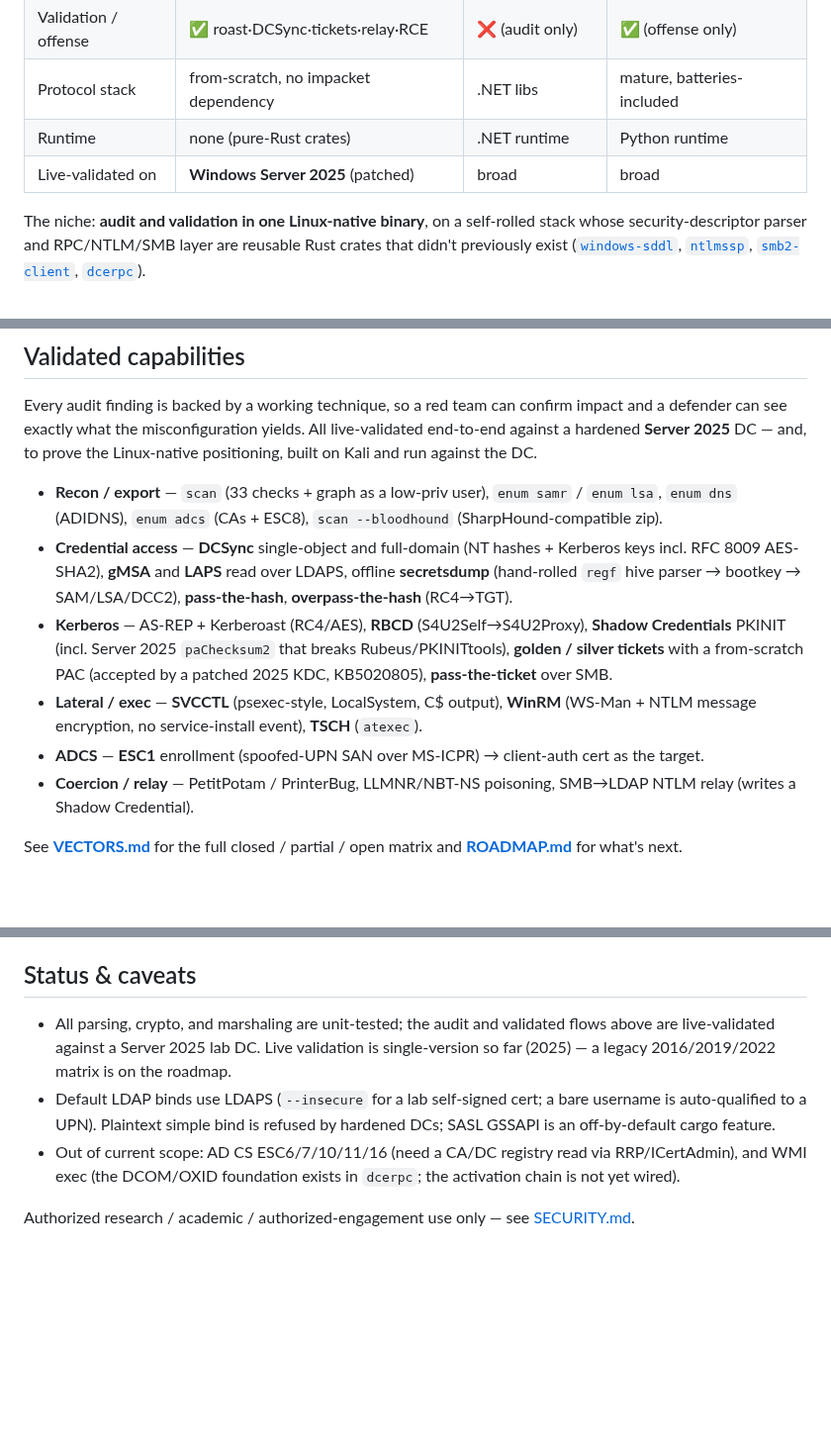
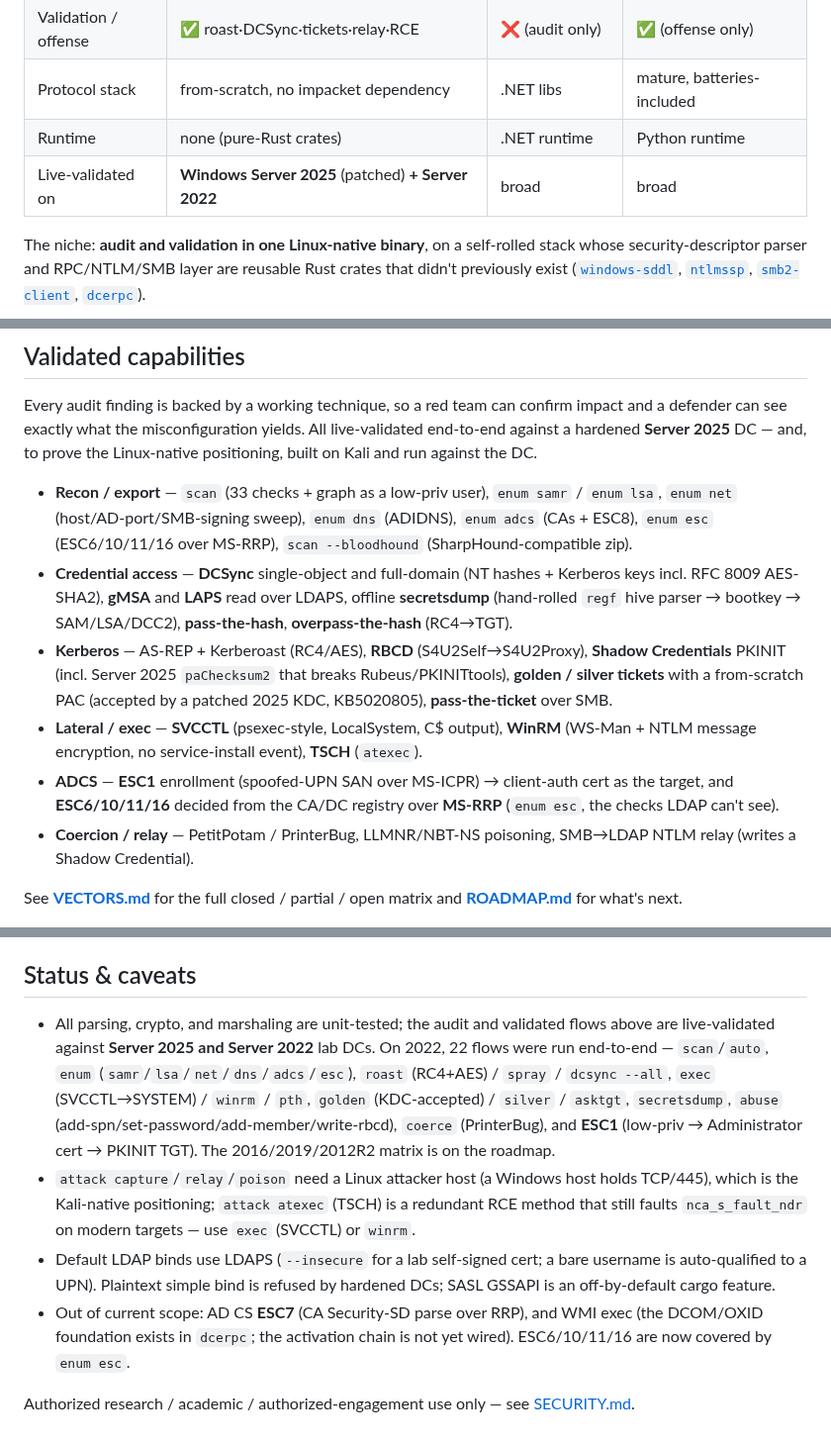
Before and after one commit to icedracon/adhammer, a Markdown page: README.md, 3 parts joined by grey strips. Shown at 99% size. GitHub-like rendering; blank space fills up the shorter version.

Commit message:
docs: fold live Server 2022 verification into README
Ran 22 flows end-to-end against a fresh testlab.local Server 2022 DC:
scan/auto, enum samr/lsa/net/dns/adcs/esc, roast (RC4+AES)/spray/
dcsync --all, exec (SVCCTL->SYSTEM)/winrm/pth, golden (KDC-accepted)/
silver/asktgt, secretsdump, abuse (add-spn/set-password/add-member/
write-rbcd), coerce (PrinterBug), and ESC1 (low-priv -> Administrator
cert -> PKINIT TGT). enum esc (ESC6/10/11/16 over MS-RRP) live-verified.

Mark validation as 2025+2022; move ESC6/10/11/16 out of 'out of scope';
document capture/relay (Linux attacker host) and atexec (redundant,
nca_s_fault_ndr) honestly.

```diff
--- a/README.md
+++ b/README.md
@@ -46,7 +46,7 @@ enrollment — each **live-validated against a fully-patched Windows Server 2025
 | Validation / offense  | ✅ roast·DCSync·tickets·relay·RCE      | ❌ (audit only)      | ✅ (offense only)           |
 | Protocol stack        | from-scratch, no impacket dependency  | .NET libs           | mature, batteries-included |
 | Runtime               | none (pure-Rust crates)               | .NET runtime        | Python runtime             |
-| Live-validated on     | **Windows Server 2025** (patched)     | broad               | broad                      |
+| Live-validated on     | **Windows Server 2025** (patched) **+ Server 2022** | broad     | broad                      |
 
 The niche: **audit and validation in one Linux-native binary**, on a self-rolled stack whose
 security-descriptor parser and RPC/NTLM/SMB layer are reusable Rust crates that didn't previously
@@ -144,7 +144,8 @@ hardened **Server 2025** DC — and, to prove the Linux-native positioning, buil
 against the DC.
 
 - **Recon / export** — `scan` (33 checks + graph as a low-priv user), `enum samr` / `enum lsa`,
-  `enum dns` (ADIDNS), `enum adcs` (CAs + ESC8), `scan --bloodhound` (SharpHound-compatible zip).
+  `enum net` (host/AD-port/SMB-signing sweep), `enum dns` (ADIDNS), `enum adcs` (CAs + ESC8),
+  `enum esc` (ESC6/10/11/16 over MS-RRP), `scan --bloodhound` (SharpHound-compatible zip).
 - **Credential access** — **DCSync** single-object and full-domain (NT hashes + Kerberos keys incl.
   RFC 8009 AES-SHA2), **gMSA** and **LAPS** read over LDAPS, offline **secretsdump** (hand-rolled
   `regf` hive parser → bootkey → SAM/LSA/DCC2), **pass-the-hash**, **overpass-the-hash** (RC4→TGT).
@@ -154,7 +155,9 @@ against the DC.
   over SMB.
 - **Lateral / exec** — **SVCCTL** (psexec-style, LocalSystem, C$ output), **WinRM** (WS-Man + NTLM
   message encryption, no service-install event), **TSCH** (`atexec`).
-- **ADCS** — **ESC1** enrollment (spoofed-UPN SAN over MS-ICPR) → client-auth cert as the target.
+- **ADCS** — **ESC1** enrollment (spoofed-UPN SAN over MS-ICPR) → client-auth cert as the target,
+  and **ESC6/10/11/16** decided from the CA/DC registry over **MS-RRP** (`enum esc`, the checks
+  LDAP can't see).
 - **Coercion / relay** — PetitPotam / PrinterBug, LLMNR/NBT-NS poisoning, SMB→LDAP NTLM relay
   (writes a Shadow Credential).
 
@@ -197,12 +200,20 @@ SHA-1 — which rustls refuses.
 ## Status & caveats
 
 - All parsing, crypto, and marshaling are unit-tested; the audit and validated flows above are
-  live-validated against a Server 2025 lab DC. Live validation is single-version so far (2025) — a
-  legacy 2016/2019/2022 matrix is on the roadmap.
+  live-validated against **Server 2025 and Server 2022** lab DCs. On 2022, 22 flows were run
+  end-to-end — `scan`/`auto`, `enum` (`samr`/`lsa`/`net`/`dns`/`adcs`/`esc`), `roast` (RC4+AES) /
+  `spray` / `dcsync --all`, `exec` (SVCCTL→SYSTEM) / `winrm` / `pth`, `golden` (KDC-accepted) /
+  `silver` / `asktgt`, `secretsdump`, `abuse` (add-spn/set-password/add-member/write-rbcd), `coerce`
+  (PrinterBug), and **ESC1** (low-priv → Administrator cert → PKINIT TGT). The 2016/2019/2012R2
+  matrix is on the roadmap.
+- `attack capture`/`relay`/`poison` need a Linux attacker host (a Windows host holds TCP/445), which
+  is the Kali-native positioning; `attack atexec` (TSCH) is a redundant RCE method that still
+  faults `nca_s_fault_ndr` on modern targets — use `exec` (SVCCTL) or `winrm`.
 - Default LDAP binds use LDAPS (`--insecure` for a lab self-signed cert; a bare username is
   auto-qualified to a UPN). Plaintext simple bind is refused by hardened DCs; SASL GSSAPI is an
   off-by-default cargo feature.
-- Out of current scope: AD CS ESC6/7/10/11/16 (need a CA/DC registry read via RRP/ICertAdmin), and
-  WMI exec (the DCOM/OXID foundation exists in `dcerpc`; the activation chain is not yet wired).
+- Out of current scope: AD CS **ESC7** (CA Security-SD parse over RRP), and WMI exec (the DCOM/OXID
+  foundation exists in `dcerpc`; the activation chain is not yet wired). ESC6/10/11/16 are now
+  covered by `enum esc`.
 
 Authorized research / academic / authorized-engagement use only — see [SECURITY.md](SECURITY.md).
```
